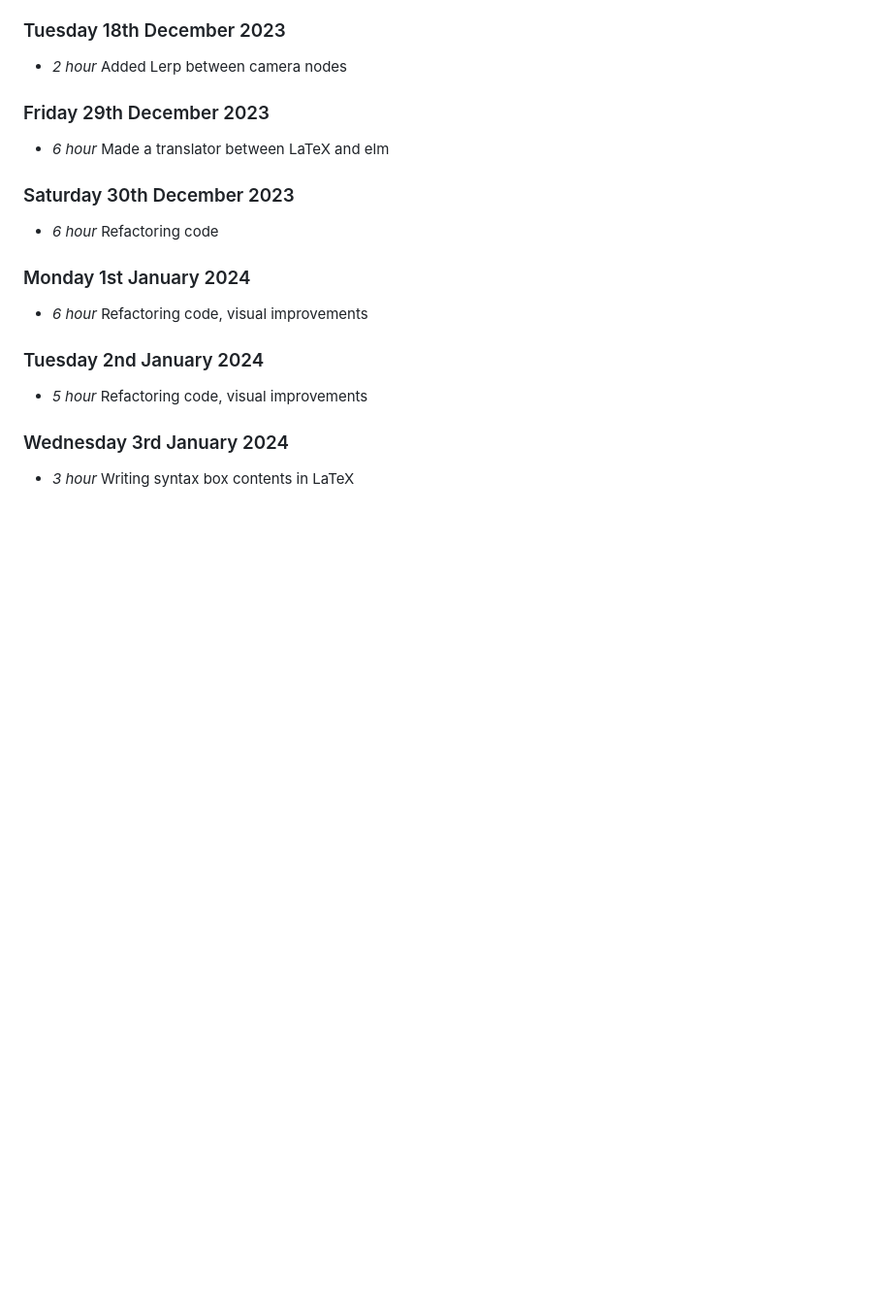
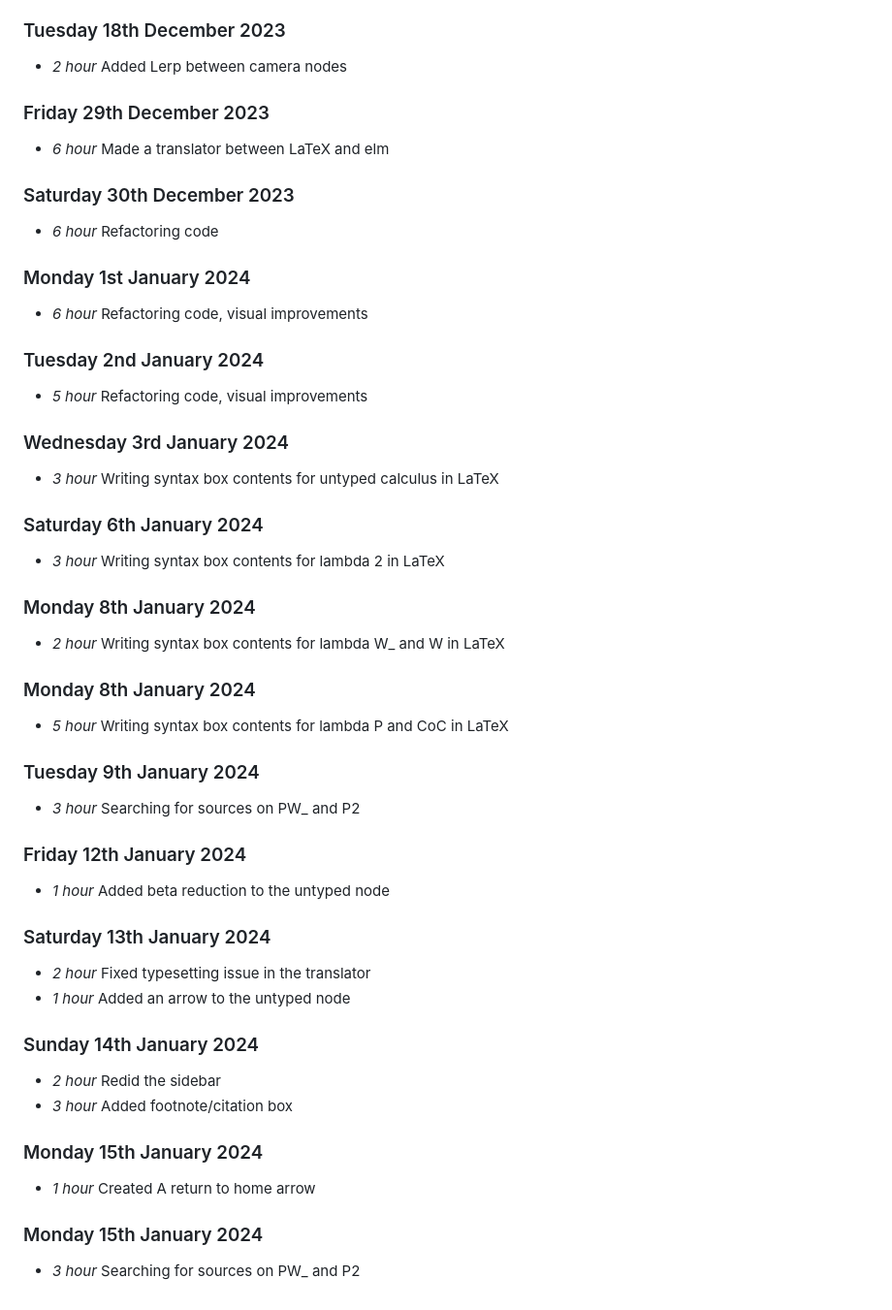
Before and after one commit to hugofin/lambda_cube, a Markdown page: timelog.md, the part around the change. Shown at 97% size. Rendered like a GitHub page; blank space fills up the shorter version.

Commit message:
updated timelog

```diff
--- a/timelog.md
+++ b/timelog.md
@@ -138,4 +138,42 @@
 
 ### Wednesday 3rd January 2024
 
-* *3 hour* Writing syntax box contents in LaTeX
+* *3 hour* Writing syntax box contents for untyped calculus in LaTeX
+
+### Saturday 6th January 2024
+
+* *3 hour* Writing syntax box contents for lambda 2 in LaTeX
+
+### Monday 8th January 2024
+
+* *2 hour* Writing syntax box contents for lambda W_ and W in LaTeX
+
+### Monday 8th January 2024
+
+* *5 hour* Writing syntax box contents for lambda P and CoC in LaTeX
+
+### Tuesday 9th January 2024
+
+* *3 hour* Searching for sources on PW_ and P2
+
+### Friday 12th January 2024
+
+* *1 hour* Added beta reduction to the untyped node
+
+### Saturday 13th January 2024
+
+* *2 hour* Fixed typesetting issue in the translator
+* *1 hour* Added an arrow to the untyped node
+
+### Sunday 14th January 2024
+
+* *2 hour* Redid the sidebar
+* *3 hour* Added footnote/citation box
+
+### Monday 15th January 2024
+
+* *1 hour* Created A return to home arrow
+
+### Monday 15th January 2024
+
+* *3 hour* Searching for sources on PW_ and P2
```
